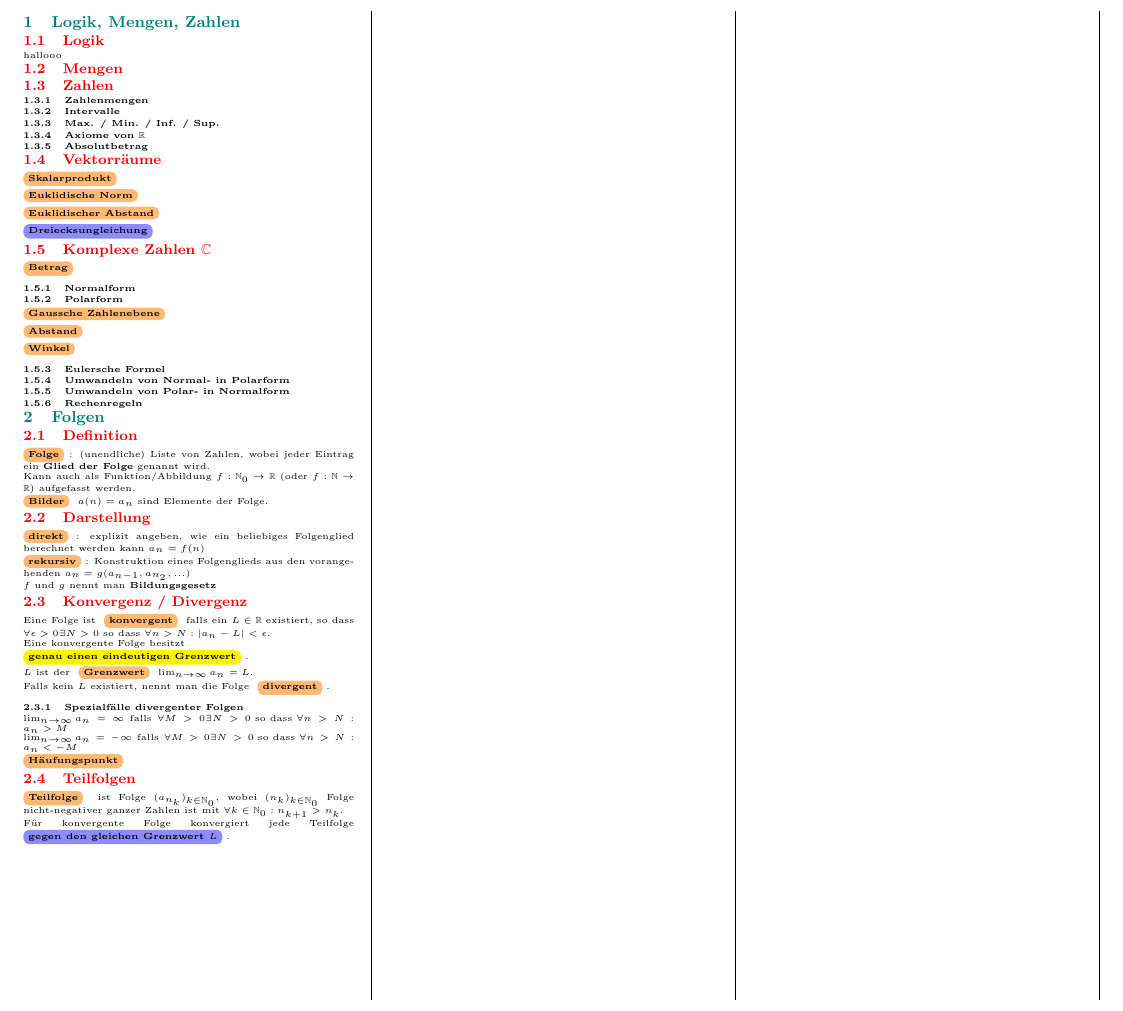
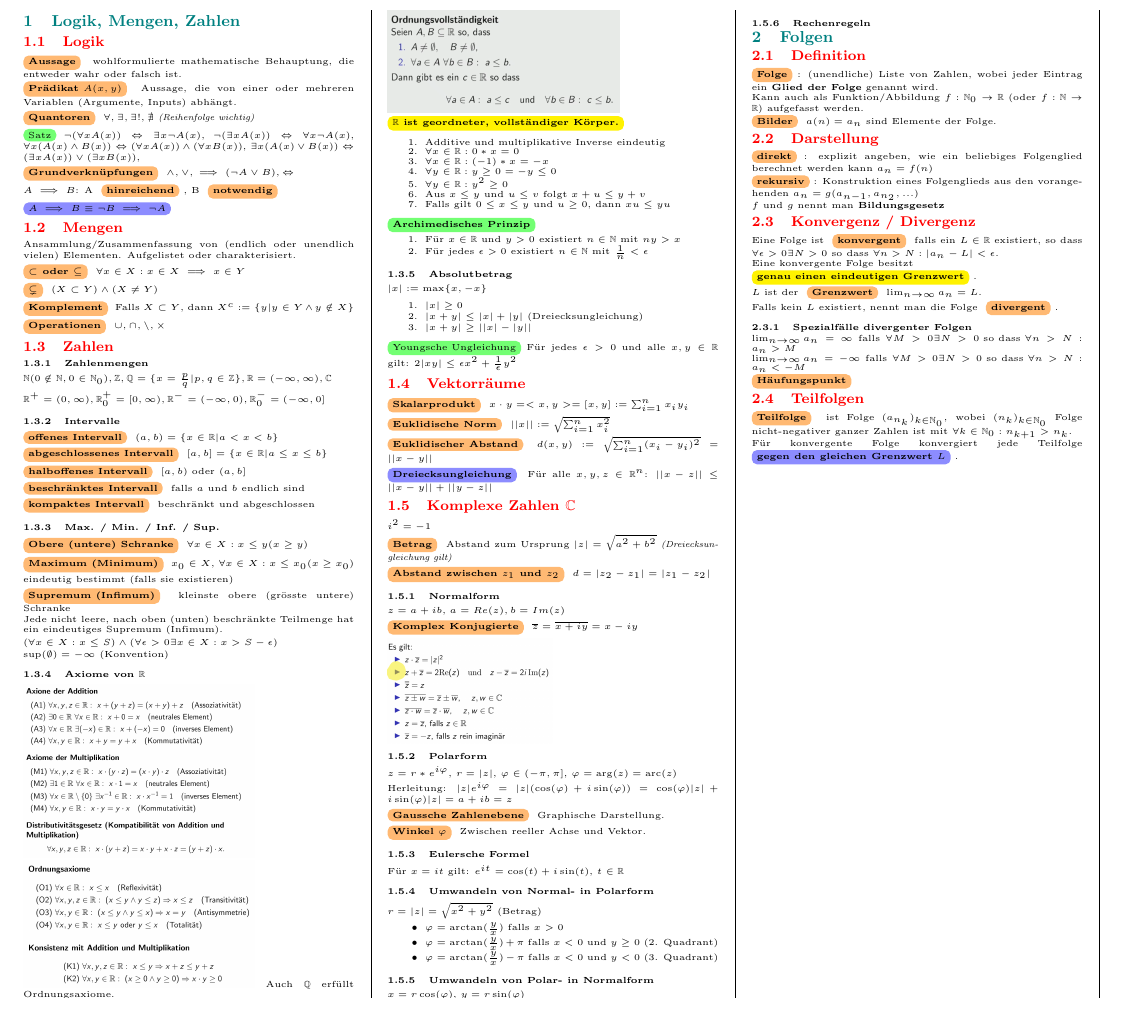
Before and after one commit to Timeo04/ethz-fs26-analysis1-cheatsheet, a LaTeX document (main.tex, which reads sections/01_logik_mengen_zahlen.tex): part of page 1 of 2, cut so that both start at the same text. Compiled offline with pdfLaTeX.

Commit message:
add Logik, Mengen, Zahlen

```diff
--- a/sections/01_logik_mengen_zahlen.tex
+++ b/sections/01_logik_mengen_zahlen.tex
@@ -1,61 +1,166 @@
 \subsection{Logik}
-hallooo
+\definition{Aussage} wohlformulierte mathematische Behauptung, die entweder wahr oder falsch ist.
+
+\definition{Prädikat $A(x,y)$} Aussage, die von einer oder mehreren Variablen (Argumente, Inputs) abhängt.
+
+\definition{Quantoren} $\forall, \exists, \exists!, \nexists$ \textit{(Reihenfolge wichtig)}
+
+\greenBox{Satz} $\lnot (\forall x A(x)) \Leftrightarrow \exists x \lnot A(x)$,
+$\lnot (\exists x A(x)) \Leftrightarrow \forall x \lnot A(x)$,
+$\forall x (A(x) \land B(x)) \Leftrightarrow (\forall x A(x)) \land (\forall x B(x))$,
+$\exists x (A(x) \lor B(x)) \Leftrightarrow (\exists x A(x)) \lor (\exists x B(x))$,
+
+\definition{Grundverknüpfungen} $\land, \lor, \implies (\lnot A \lor B), \Leftrightarrow$
+
+$A \implies B$: A \definition{hinreichend}, B \definition{notwendig}
+
+\lemma{$A \implies B \equiv \lnot B \implies \lnot A$}
 
 \subsection{Mengen}
+Ansammlung/Zusammenfassung von (endlich oder unendlich vielen) Elementen. Aufgelistet oder charakterisiert.
+
+\definition{$\subset$ oder $\subseteq$} $\forall x \in X : x \in X \implies x \in Y$
+
+\definition{$\subsetneq$} $(X \subset Y) \land (X \neq Y)$
+
+\definition{Komplement} Falls $X \subset Y$, dann $X^c := \{y |y \in Y \land y \notin X \}$
+
+\definition{Operationen} $\cup, \cap, \backslash, \times$
 
 \subsection{Zahlen}
+
 \subsubsection{Zahlenmengen}
+
+$\mathbb{N} (0 \notin \mathbb{N}, 0 \in \mathbb{N}_0), \mathbb{Z}, \mathbb{Q} = \{x = \frac{p}{q} | p,q \in \mathbb{Z}\}, \mathbb{R} = (-\infty, \infty), \mathbb{C}$
+
+$\mathbb{R}^+ = (0, \infty), \mathbb{R}^+_0 = [0, \infty), \mathbb{R}^- = (-\infty, 0), \mathbb{R}^-_0 = (-\infty, 0]$
 
 \subsubsection{Intervalle}
 
+\definition{offenes Intervall} $(a,b)=\{x \in \mathbb{R} | a<x<b\}$
+
+\definition{abgeschlossenes Intervall} $[a,b]=\{x \in \mathbb{R} | a \leq x \leq b\}$
+
+\definition{halboffenes Intervall} $[a,b)$ oder $(a,b]$
+
+\definition{beschränktes Intervall} falls $a$ und $b$ endlich sind
+
+\definition{kompaktes Intervall} beschränkt und abgeschlossen
+
 \subsubsection{Max. / Min. / Inf. / Sup.}
+\definition{Obere (untere) Schranke} $\forall x \in X : x \leq y (x \geq y)$
+
+\definition{Maximum (Minimum)} $x_0 \in X$, $\forall x \in X : x \leq x_0 (x \geq x_0)$
+
+eindeutig bestimmt (falls sie existieren)
+
+\definition{Supremum (Infimum)} kleinste obere (grösste untere) Schranke
+
+Jede nicht leere, nach oben (unten) beschränkte Teilmenge hat ein eindeutiges Supremum (Infimum).
+
+$(\forall x \in X : x \leq S) \land (\forall \epsilon > 0 \exists x \in X : x>S-\epsilon)$
+
+$\sup(\emptyset) = - \infty$ (Konvention)
 
 \subsubsection{Axiome von $\mathbb{R}$}
 
+\includegraphics[width=0.7\columnwidth]{axiome_r.png}
+
+\includegraphics[width=0.7\columnwidth]{axiome_r2.png}
+Auch $\mathbb{Q}$ erfüllt Ordnungsaxiome.
+
+\includegraphics[width=0.7\columnwidth]{axiome_r3.png}
+
+\theorem{$\mathbb{R}$ ist geordneter, vollständiger Körper.}
+
+\begin{enumerate}
+    \item Additive und multiplikative Inverse eindeutig
+    \item $\forall x \in \mathbb{R} : 0 * x = 0$
+    \item $\forall x \in \mathbb{R} : (-1) * x = -x$
+    \item $\forall y \in \mathbb{R} : y \geq 0 = -y \leq 0$
+    \item $\forall y \in \mathbb{R} : y^2 \geq 0$
+    \item Aus $x \leq y$ und $u \leq v$ folgt $x + u \leq y + v$
+    \item Falls gilt $0 \leq x \leq y$ und $u \geq 0$, dann $xu \leq yu$
+\end{enumerate}
+
+\greenBox{\textbf{Archimedisches Prinzip}}
+\begin{enumerate}
+    \item Für $x \in \mathbb{R}$ und $y > 0$ existiert $n \in \mathbb{N}$ mit $ny > x$
+    \item Für jedes $\epsilon > 0$ existiert $n \in \mathbb{N}$ mit $\frac{1}{n} < \epsilon$
+\end{enumerate}
 
 \subsubsection{Absolutbetrag}
+$|x| := \max\{x, -x\}$
 
+\begin{enumerate}
+    \item $|x| \geq 0$
+    \item $|x+y| \leq |x| + |y|$ (Dreiecksungleichung)
+    \item $|x + y| \geq ||x|-|y||$
+\end{enumerate}
+
+\greenBox{Youngsche Ungleichung} Für jedes $\epsilon > 0$ und alle $x, y \in \mathbb{R}$ gilt: $2|xy| \leq \epsilon x^2 + \frac{1}{\epsilon}y^2$
 
 \subsection{Vektorräume}
-\definition{Skalarprodukt}
-\newline
 
-\definition{Euklidische Norm}
-\newline
+\definition{Skalarprodukt} $x \cdot y = <x, y> = [x,y] := \sum_{i=1}^{n}x_iy_i$
 
-\definition{Euklidischer Abstand}
-\newline
+\definition{Euklidische Norm} $||x|| := \sqrt{\sum_{i=1}^{n} x_i^2}$
 
-\lemma{Dreiecksungleichung}
-\newline
+\definition{Euklidischer Abstand} $d(x,y):=\sqrt{\sum_{i=1}^{n}(x_i - y_i)^2}=||x-y||$
+
+\lemma{Dreiecksungleichung} Für alle $x,y,z \in \mathbb{R}^n$: $||x-z||\leq ||x-y|| + ||y-z||$
 
 \subsection{Komplexe Zahlen $\mathbb{C}$}
 
-\definition{Betrag}
-\newline
+$i^2=-1$
+
+\definition{Betrag} Abstand zum Ursprung $|z|=\sqrt{a^2 + b^2}$
+\textit{(Dreiecksungleichung gilt)}
+
+\definition{Abstand zwischen $z_1$ und $z_2$} $d = |z_2 - z_1| = |z_1 - z_2|$
+
 
 
 \subsubsection{Normalform}
 
+$z=a+ib$, $a = Re(z), b=Im(z)$
+
+\definition{Komplex Konjugierte} $\overline{z} = \overline{x + iy} = x - iy$
+
+\includegraphics[width=0.5\columnwidth]{conjugate.png}
+
 \subsubsection{Polarform}
 
+$z=r*e^{i\varphi}$, $r = |z|$, $\varphi \in (-\pi,\pi]$, $\varphi = \arg(z)=\operatorname{arc}(z)$
+
+Herleitung: $|z|e^{i\varphi} = |z|(\cos(\varphi)+i \sin(\varphi)) = \cos(\varphi)|z| + i \sin(\varphi)|z|=a+ib=z$
 
 \definition{Gaussche Zahlenebene}
-\newline
+Graphische Darstellung.
 
-\definition{Abstand}
-\newline
-
-\definition{Winkel}
-\newline
+\definition{Winkel $\varphi$} Zwischen reeller Achse und Vektor.
 
 \subsubsection{Eulersche Formel}
 
+Für $x=it$ gilt: $e^{it}=\cos(t)+i \sin(t)$, $t\in \mathbb{R}$
+
+% TODO
+
 \subsubsection{Umwandeln von Normal- in Polarform}
+
+$r = |z| = \sqrt{x^2 + y ^2}$ (Betrag)
+\begin{itemize}
+    \item $\varphi = \arctan(\frac{y}{x})$ falls $x > 0$
+    \item $\varphi = \arctan(\frac{y}{x}) + \pi$ falls $x < 0$ und $y \geq 0$ (2. Quadrant)
+    \item $\varphi = \arctan(\frac{y}{x}) - \pi$ falls $x < 0$ und $y < 0$ (3. Quadrant)
+
+\end{itemize}
 
 
 \subsubsection{Umwandeln von Polar- in Normalform}
 
-
+$x=r \cos(\varphi)$, $y = r \sin(\varphi)$
 
 \subsubsection{Rechenregeln}
+
+% TODO!
```
Also changed, not shown: images/axiome_r.png (added), images/axiome_r2.png (added), images/axiome_r3.png (added), images/conjugate.png (added), main.pdf.
